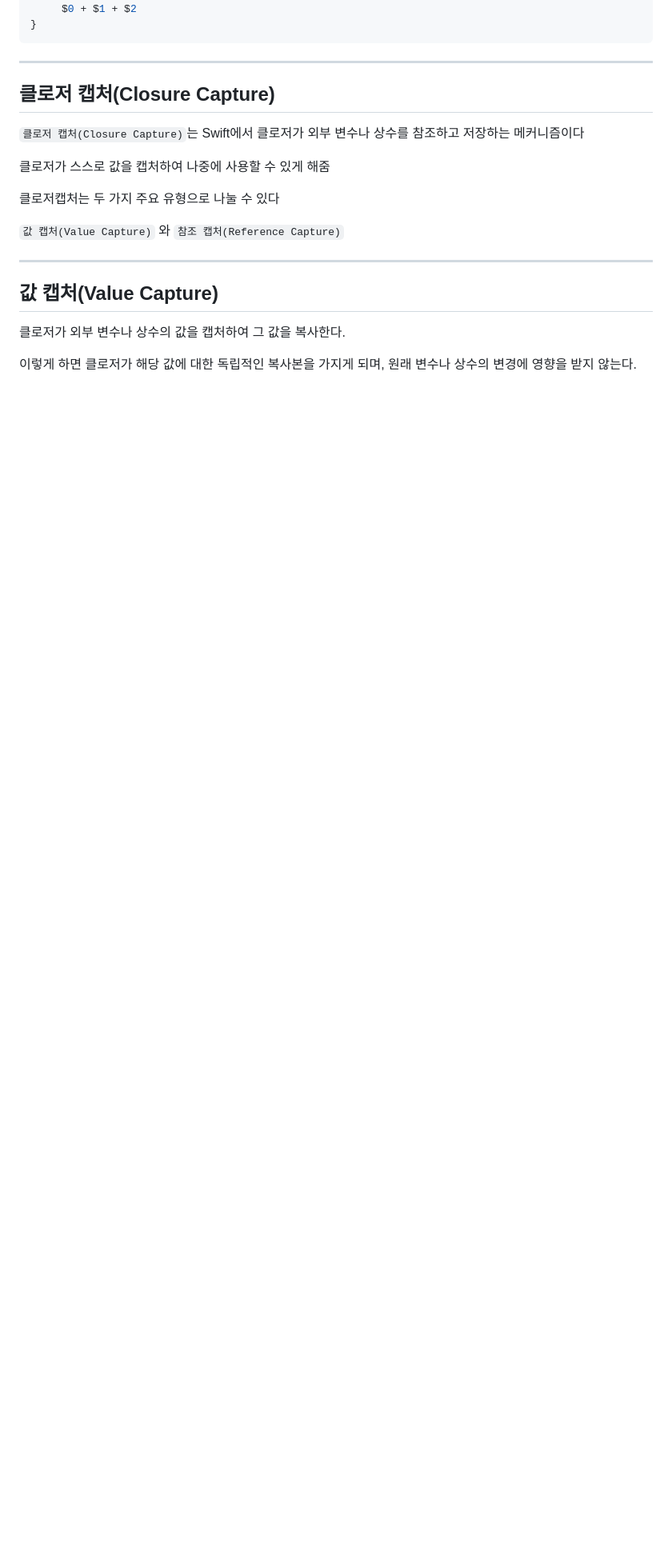
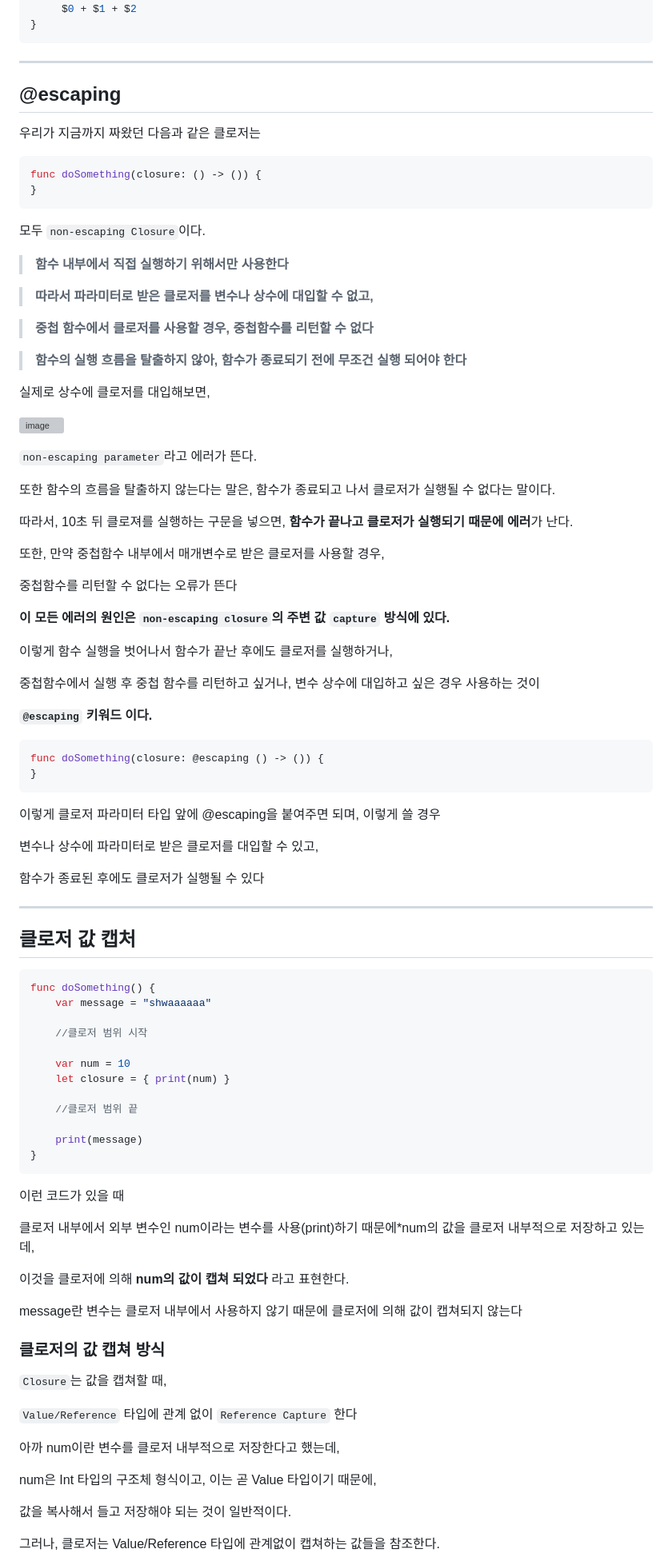
Before and after one commit to shwaaaa/TIL, a Markdown page: IOS/swift/클로저.md, the part around the change printed below. Shown: that part at 80% size. Rendered like a GitHub page; blank space fills up the shorter version; grey boxes are pictures that could not be loaded.

Commit message:
클로저 캡처, escaping closure

````diff
--- a/IOS/swift/클로저.md
+++ b/IOS/swift/클로저.md
@@ -223,20 +223,89 @@ doSomething {
 
 ***
 
-## 클로저 캡처(Closure Capture)
+## @escaping
 
-`클로저 캡처(Closure Capture)`는 Swift에서 클로저가 외부 변수나 상수를 참조하고 저장하는 메커니즘이다
+우리가 지금까지 짜왔던 다음과 같은 클로저는
+```swift
+func doSomething(closure: () -> ()) {
+}
+```
+모두 `non-escaping Closure`이다.
+> **함수 내부에서 직접 실행하기 위해서만 사용한다**
 
-클로저가 스스로 값을 캡처하여 나중에 사용할 수 있게 해줌
+>**따라서 파라미터로 받은 클로저를 변수나 상수에 대입할 수 없고,**
 
-클로저캡처는 두 가지 주요 유형으로 나눌 수 있다
+>**중첩 함수에서 클로저를 사용할 경우, 중첩함수를 리턴할 수 없다**
 
-`값 캡처(Value Capture)` 와 `참조 캡처(Reference Capture)`
+>**함수의 실행 흐름을 탈출하지 않아, 함수가 종료되기 전에 무조건 실행 되어야 한다**
+
+실제로 상수에 클로저를 대입해보면,
+
+![image](https://img1.daumcdn.net/thumb/R1280x0/?scode=mtistory2&fname=https%3A%2F%2Fblog.kakaocdn.net%2Fdn%2FbpKAHd%2FbtqQZv9GCVh%2FrHaYMxqYNSrVclkBfK2RFK%2Fimg.png)
+
+`non-escaping parameter`라고 에러가 뜬다.
+
+또한 함수의 흐름을 탈출하지 않는다는 말은, 함수가 종료되고 나서 클로저가 실행될 수 없다는 말이다.
+
+따라서, 10초 뒤 클로져를 실행하는 구문을 넣으면, **함수가 끝나고 클로저가 실행되기 때문에 에러**가 난다.
+
+또한, 만약 중첩함수 내부에서 매개변수로 받은 클로저를 사용할 경우,
+
+중첩함수를 리턴할 수 없다는 오류가 뜬다
+
+**이 모든 에러의 원인은 `non-escaping closure`의 주변 값 `capture` 방식에 있다.**
+
+이렇게 함수 실행을 벗어나서 함수가 끝난 후에도 클로저를 실행하거나,
+
+중첩함수에서 실행 후 중첩 함수를 리턴하고 싶거나, 변수 상수에 대입하고 싶은 경우 사용하는 것이
+
+**`@escaping` 키워드 이다.**
+
+```swift
+func doSomething(closure: @escaping () -> ()) {
+}
+```
+이렇게 클로저 파라미터 타입 앞에 @escaping을 붙여주면 되며, 이렇게 쓸 경우
+
+변수나 상수에 파라미터로 받은 클로저를 대입할 수 있고,
+
+함수가 종료된 후에도 클로저가 실행될 수 있다
 
 ***
 
-## 값 캡처(Value Capture)
+## 클로저 값 캡처
+```swift
+func doSomething() {
+    var message = "shwaaaaaa"
 
-클로저가 외부 변수나 상수의 값을 캡처하여 그 값을 복사한다.
+    //클로저 범위 시작
 
-이렇게 하면 클로저가 해당 값에 대한 독립적인 복사본을 가지게 되며, 원래 변수나 상수의 변경에 영향을 받지 않는다.
+    var num = 10
+    let closure = { print(num) }
+
+    //클로저 범위 끝
+
+    print(message)
+}
+```
+이런 코드가 있을 때
+
+클로저 내부에서 외부 변수인 num이라는 변수를 사용(print)하기 때문에*num의 값을 클로저 내부적으로 저장하고 있는데,
+
+이것을 클로저에 의해 **num의 값이 캡쳐 되었다** 라고 표현한다.
+
+message란 변수는 클로저 내부에서 사용하지 않기 때문에 클로저에 의해 값이 캡쳐되지 않는다
+
+### 클로저의 값 캡쳐 방식
+`Closure`는 값을 캡쳐할 때,
+
+`Value/Reference` 타입에 관계 없이 `Reference Capture` 한다
+
+아까 num이란 변수를 클로저 내부적으로 저장한다고 했는데,
+
+num은 Int 타입의 구조체 형식이고, 이는 곧 Value 타입이기 때문에,
+
+값을 복사해서 들고 저장해야 되는 것이 일반적이다.
+
+그러나, 클로저는 Value/Reference 타입에 관계없이 캡쳐하는 값들을 참조한다.
+
````
Also changed, not shown: other parts of IOS/swift/클로저.md (+148 -31 lines).
